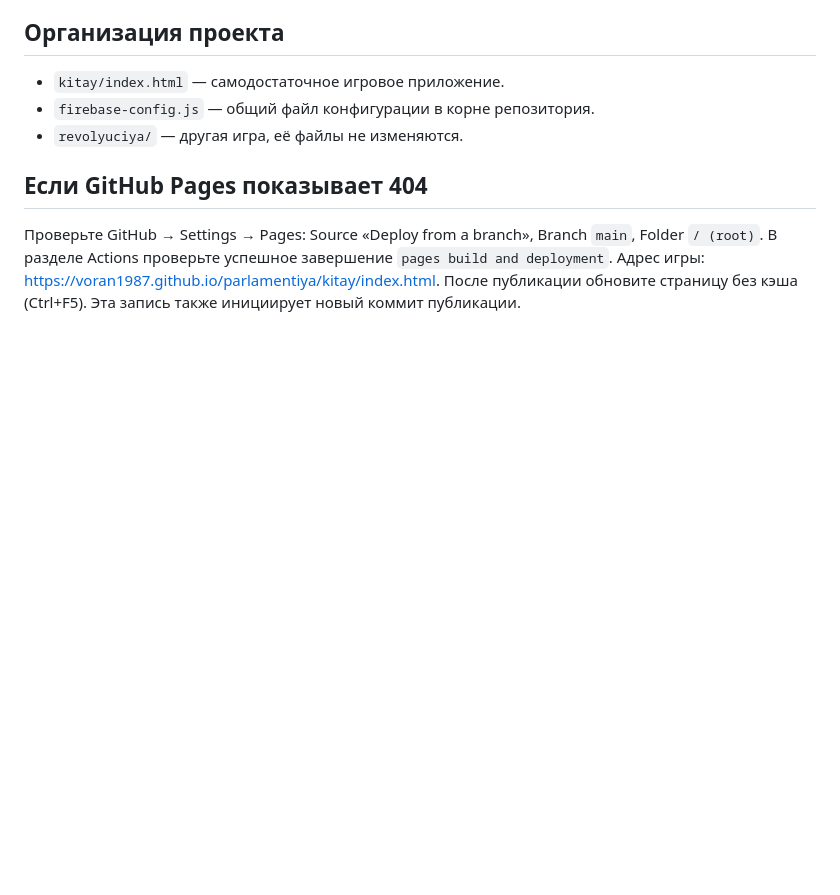
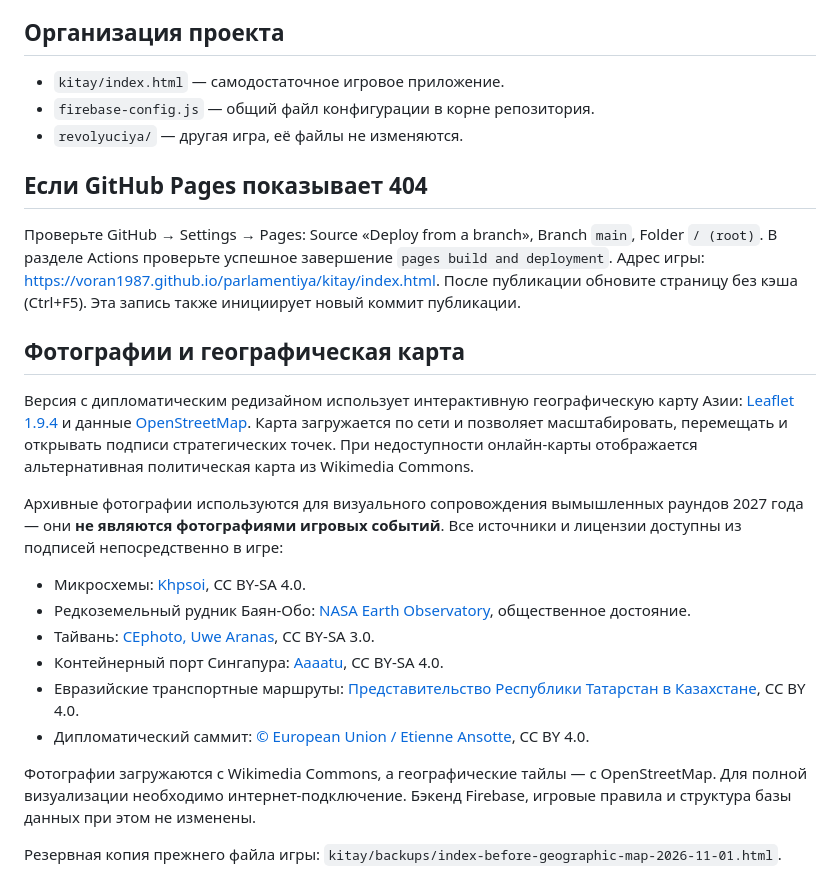
Before and after one commit to voran1987/parlamentiya, a Markdown page: kitay/README.md, the part around the change. Rendered like a GitHub page; blank space fills up the shorter version.

Commit message:
Document photo credits, interactive OpenStreetMap layer and backup

```diff
--- a/kitay/README.md
+++ b/kitay/README.md
@@ -52,3 +52,20 @@ https://voran1987.github.io/parlamentiya/kitay/
 ## Если GitHub Pages показывает 404
 
 Проверьте GitHub → Settings → Pages: Source «Deploy from a branch», Branch `main`, Folder `/ (root)`. В разделе Actions проверьте успешное завершение `pages build and deployment`. Адрес игры: https://voran1987.github.io/parlamentiya/kitay/index.html. После публикации обновите страницу без кэша (Ctrl+F5). Эта запись также инициирует новый коммит публикации.
+
+## Фотографии и географическая карта
+
+Версия с дипломатическим редизайном использует интерактивную географическую карту Азии: [Leaflet 1.9.4](https://leafletjs.com) и данные [OpenStreetMap](https://www.openstreetmap.org/copyright). Карта загружается по сети и позволяет масштабировать, перемещать и открывать подписи стратегических точек. При недоступности онлайн-карты отображается альтернативная политическая карта из Wikimedia Commons.
+
+Архивные фотографии используются для визуального сопровождения вымышленных раундов 2027 года — они **не являются фотографиями игровых событий**. Все источники и лицензии доступны из подписей непосредственно в игре:
+
+- Микросхемы: [Khpsoi](https://commons.wikimedia.org/wiki/File:A_semiconductor_wafer_on_a_dicing_(blue)_tape._Few_chips_(dies)_from_the_wafer_have_already_been_picked_up_(removed)_for_further_manufacturing.png), CC BY-SA 4.0.
+- Редкоземельный рудник Баян-Обо: [NASA Earth Observatory](https://commons.wikimedia.org/wiki/File:Baiyunebo_ast_2006181.jpg), общественное достояние.
+- Тайвань: [CEphoto, Uwe Aranas](https://commons.wikimedia.org/wiki/File:Keelung_Taiwan_Ship-ROCN-Ching-Chiang-01.jpg), CC BY-SA 3.0.
+- Контейнерный порт Сингапура: [Aaaatu](https://commons.wikimedia.org/wiki/File:Port_of_Singapore.jpg), CC BY-SA 4.0.
+- Евразийские транспортные маршруты: [Представительство Республики Татарстан в Казахстане](https://commons.wikimedia.org/wiki/File:CKD9C_with_freight_train_at_Alashankou_station.jpg), CC BY 4.0.
+- Дипломатический саммит: [© European Union / Etienne Ansotte](https://commons.wikimedia.org/wiki/File:G20_Summit_in_China_(P-032256-00-22).jpg), CC BY 4.0.
+
+Фотографии загружаются с Wikimedia Commons, а географические тайлы — с OpenStreetMap. Для полной визуализации необходимо интернет-подключение. Бэкенд Firebase, игровые правила и структура базы данных при этом не изменены.
+
+Резервная копия прежнего файла игры: `kitay/backups/index-before-geographic-map-2026-11-01.html`.
```
